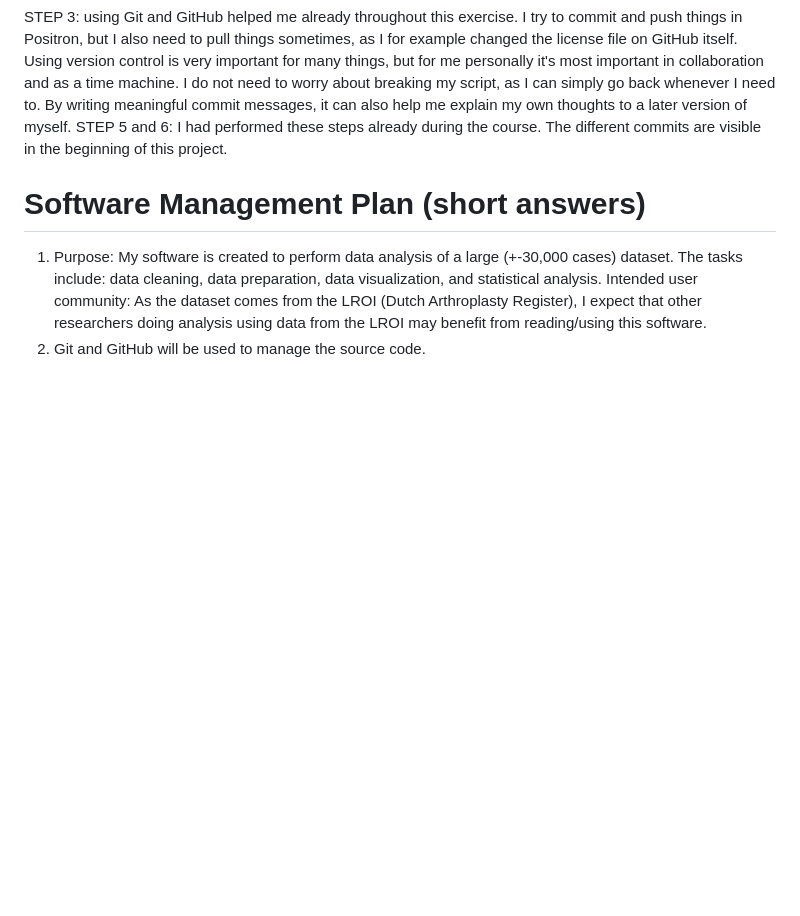
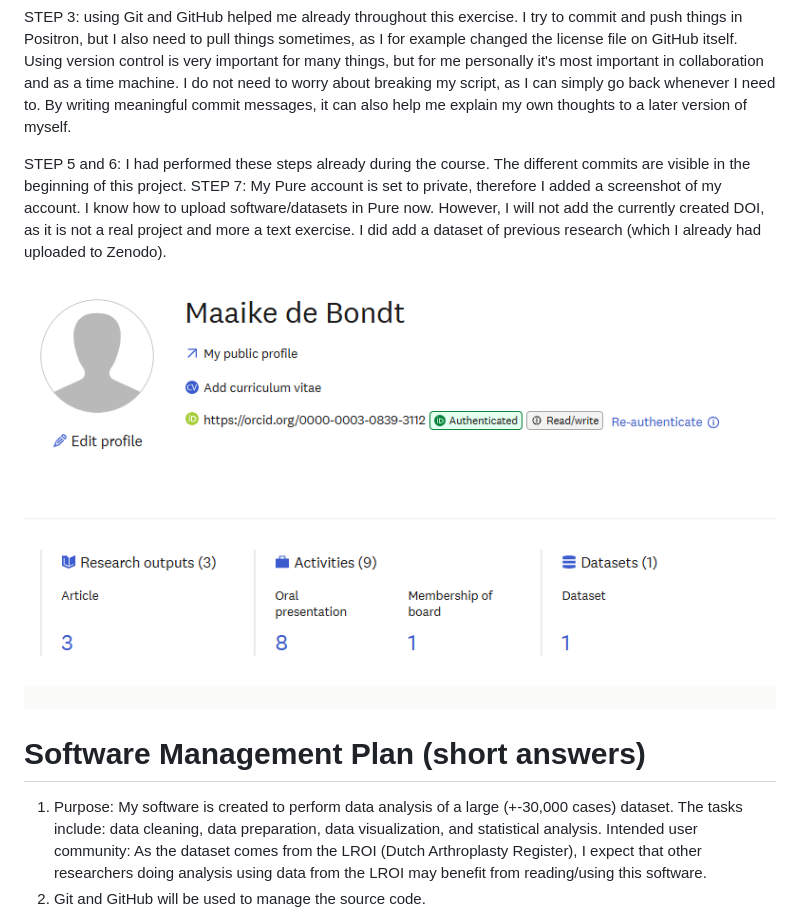
Before and after one commit to mrdb198/RSM, a Markdown page: README.md, the part around the change. GitHub-like rendering; pictures changed too: image.png (added); blank space fills up the shorter version.

Commit message:
STEP 7: screenshot of PURE page

```diff
--- a/README.md
+++ b/README.md
@@ -1,7 +1,9 @@
 [![DOI](https://zenodo.org/badge/DOI/10.5281/zenodo.24104159.svg)](https://doi.org/10.5281/zenodo.24104159)
 
 STEP 3: using Git and GitHub helped me already throughout this exercise. I try to commit and push things in Positron, but I also need to pull things sometimes, as I for example changed the license file on GitHub itself. Using version control is very important for many things, but for me personally it's most important in collaboration and as a time machine. I do not need to worry about breaking my script, as I can simply go back whenever I need to. By writing meaningful commit messages, it can also help me explain my own thoughts to a later version of myself.
+
 STEP 5 and 6: I had performed these steps already during the course. The different commits are visible in the beginning of this project.
+STEP 7: My Pure account is set to private, therefore I added a screenshot of my account. I know how to upload software/datasets in Pure now. However, I will not add the currently created DOI, as it is not a real project and more a text exercise. I did add a dataset of previous research (which I already had uploaded to Zenodo). ![alt text](image.png)
 
 # Software Management Plan (short answers)
 1. Purpose: My software is created to perform data analysis of a large (+-30,000 cases) dataset. The tasks include: data cleaning, data preparation, data visualization, and statistical analysis.
```
